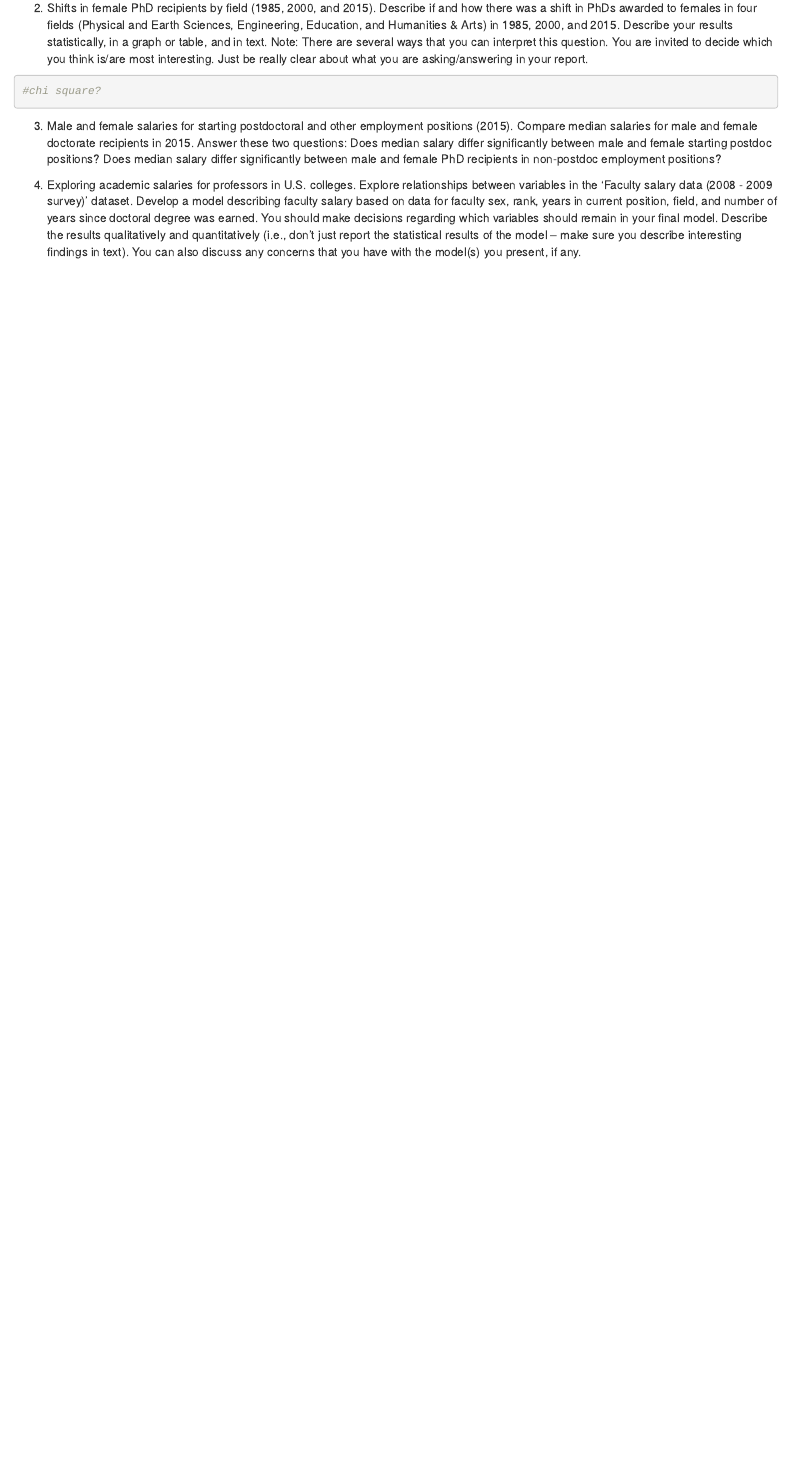
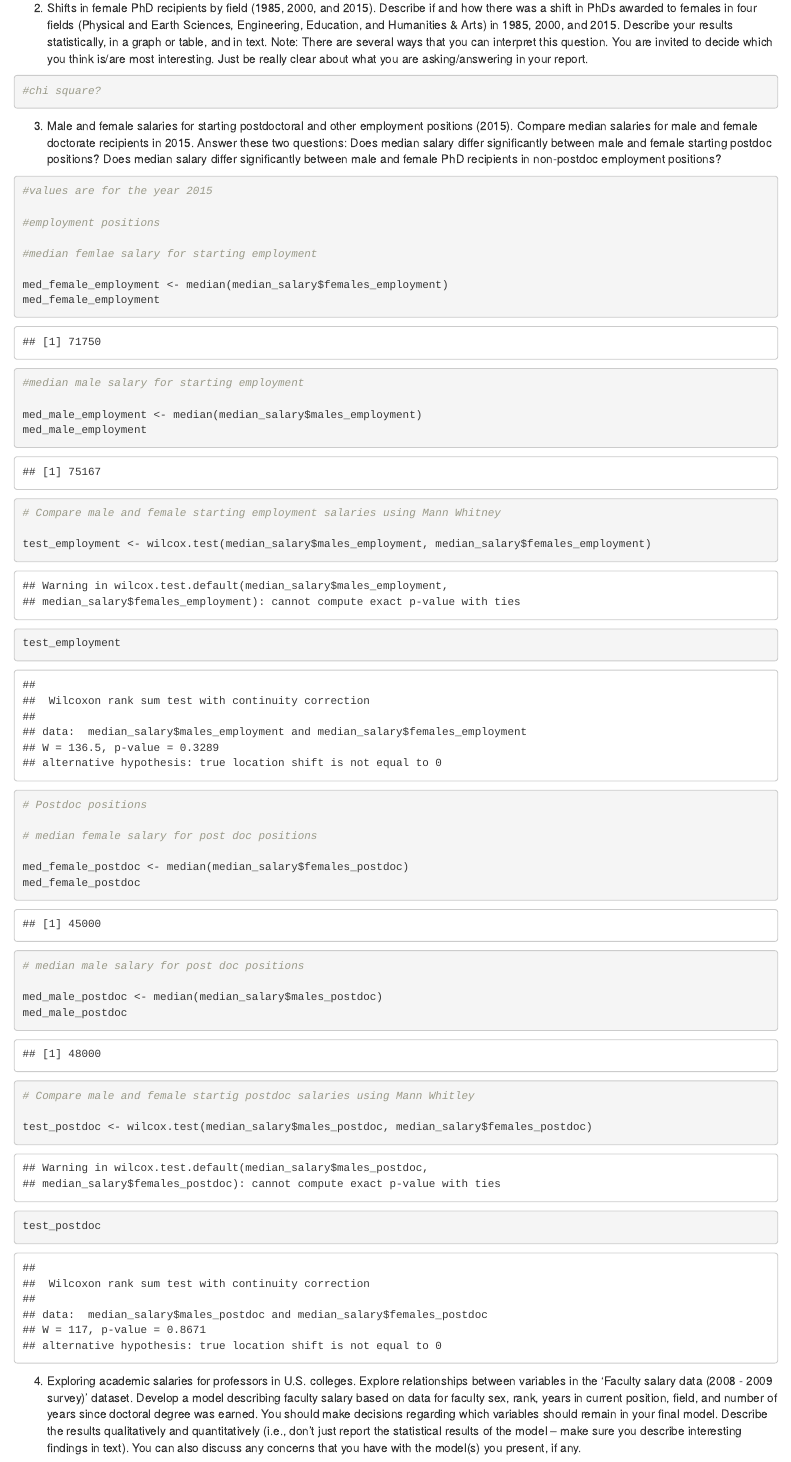
Before and after one commit to kellyodion/assignment-5-graduate-enrollment, an R Markdown document (assignment-5.Rmd): the page in a window 1100 px wide, from 3380 px down. Rendered offline with R 4.5, knitr and Pandoc, with nearby package versions.

Commit message:
added rank based tests

````diff
--- a/assignment-5.Rmd
+++ b/assignment-5.Rmd
@@ -109,6 +109,42 @@ Does median salary differ significantly between male and female starting postdoc
 median salary differ significantly between male and female PhD recipients in non-postdoc employment
 positions?
 ```{r}
+#values are for the year 2015
+
+#employment positions
+
+#median femlae salary for starting employment
+
+med_female_employment <- median(median_salary$females_employment)
+med_female_employment
+
+#median male salary for starting employment
+
+med_male_employment <- median(median_salary$males_employment)
+med_male_employment
+
+# Compare male and female starting employment salaries using Mann Whitney
+
+test_employment <- wilcox.test(median_salary$males_employment, median_salary$females_employment)
+test_employment
+
+
+
+# Postdoc positions
+
+# median female salary for post doc positions
+
+med_female_postdoc <- median(median_salary$females_postdoc)
+med_female_postdoc
+# median male salary for post doc positions
+
+med_male_postdoc <- median(median_salary$males_postdoc)
+med_male_postdoc
+# Compare male and female startig postdoc salaries using Mann Whitley
+
+test_postdoc <- wilcox.test(median_salary$males_postdoc, median_salary$females_postdoc)
+
+test_postdoc
 
 ```
 
````
